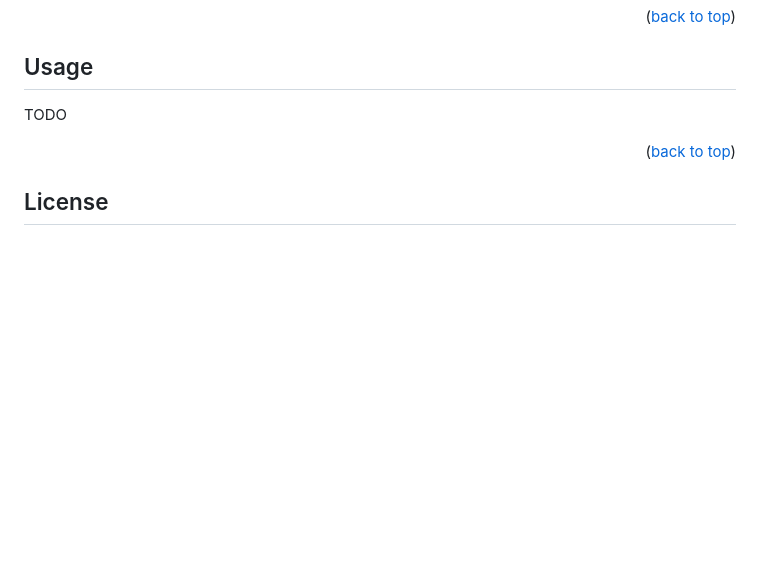
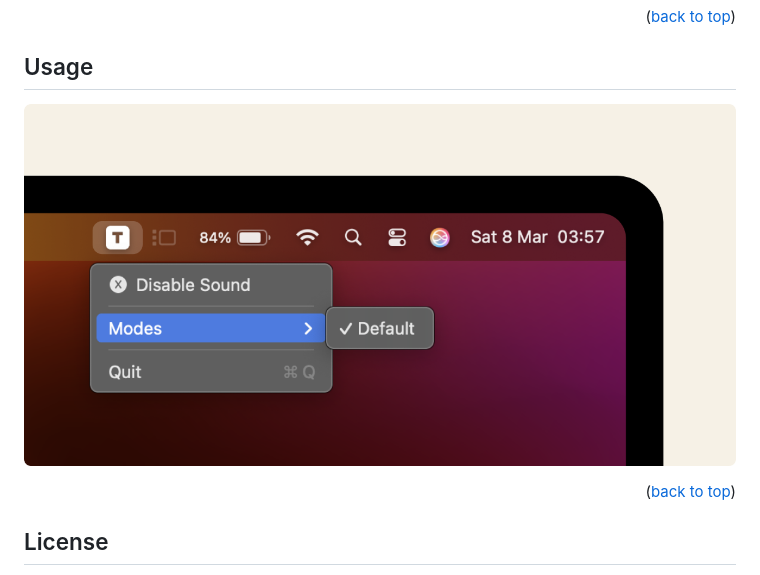
Before and after one commit to kamillobinski/thock, a Markdown page: README.md, the part around the change. GitHub-like rendering; pictures changed too: usage.png (added); blank space fills up the shorter version.

Commit message:
chore: add usage image to readme

```diff
--- a/README.md
+++ b/README.md
@@ -100,7 +100,7 @@ Tapp requires macOS 15.2 Sequoia or later.
 <!-- USAGE EXAMPLES -->
 ## Usage
 
-TODO
+![usage](usage.png)
 
 <p align="right">(<a href="#readme-top">back to top</a>)</p>
 
```
